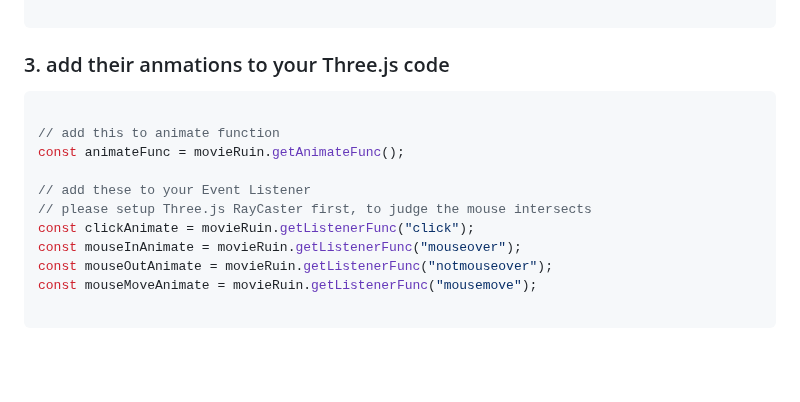
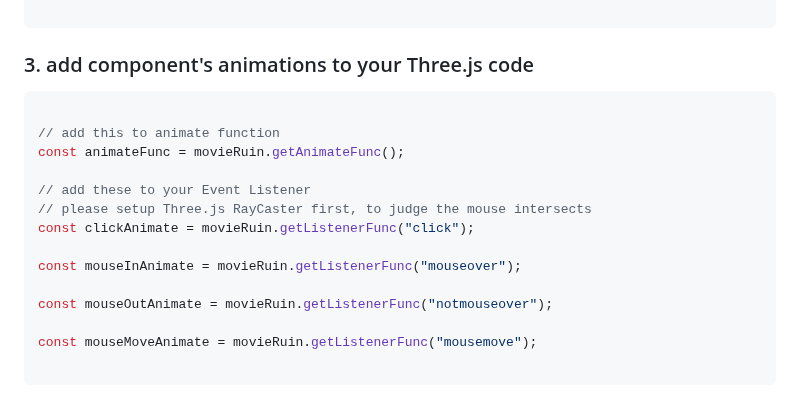
Before and after one commit to zzztzzzt/Amol-JS, a Markdown page: README.md, the part around one of its changes. GitHub-like rendering; blank space fills up the shorter version.

Commit message:
[update] update README

````diff
--- a/README.md
+++ b/README.md
@@ -136,7 +137,7 @@ Object.values(meshes).forEach(mesh => {
 
 ```
 
-### 3. add their anmations to your Three.js code
+### 3. add component's animations to your Three.js code
 ```javascript
 
 // add this to animate function
@@ -145,8 +146,11 @@ const animateFunc = movieRuin.getAnimateFunc();
 // add these to your Event Listener
 // please setup Three.js RayCaster first, to judge the mouse intersects
 const clickAnimate = movieRuin.getListenerFunc("click");
+
 const mouseInAnimate = movieRuin.getListenerFunc("mouseover");
+
 const mouseOutAnimate = movieRuin.getListenerFunc("notmouseover");
+
 const mouseMoveAnimate = movieRuin.getListenerFunc("mousemove");
 
 ```
````
Also changed, not shown: other parts of README.md (+3 -2 lines).
